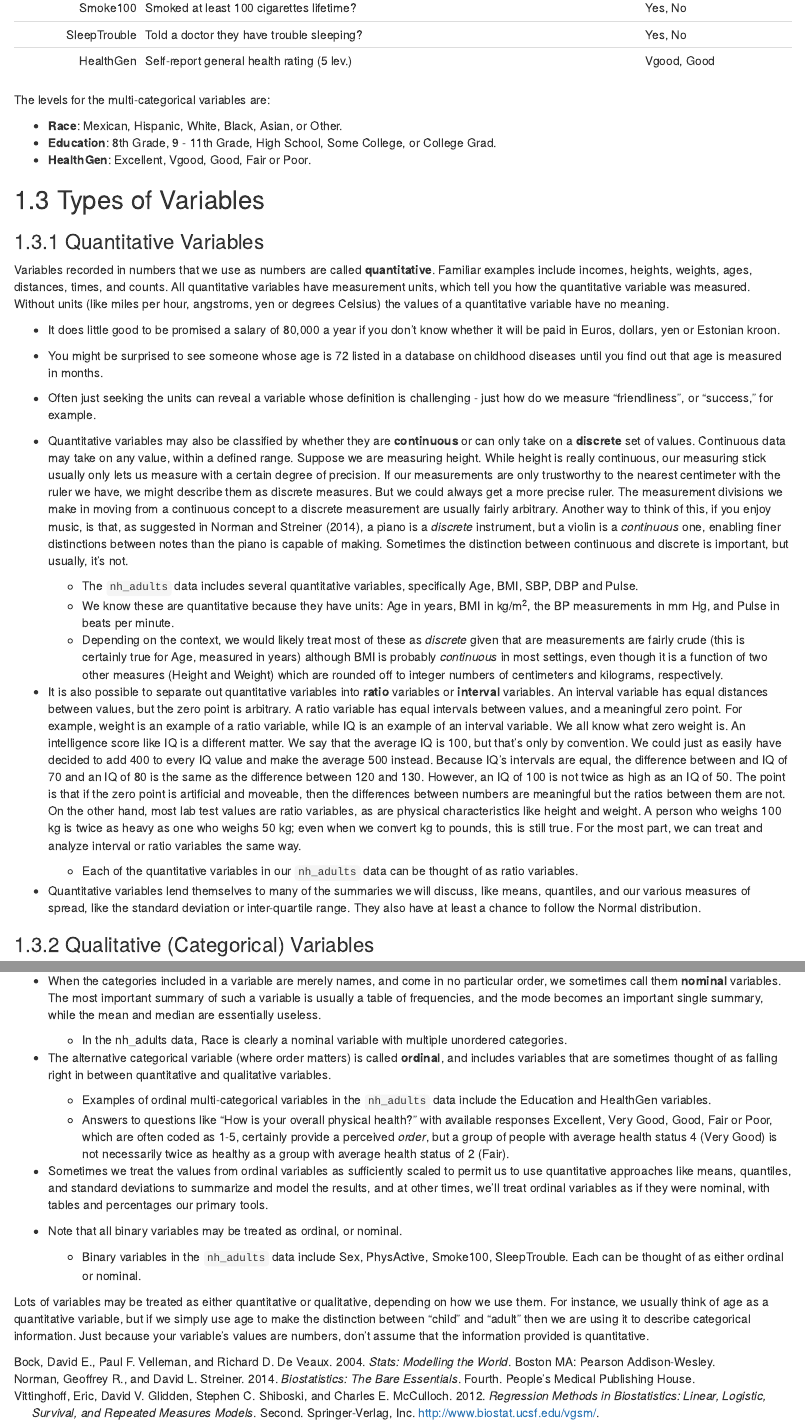
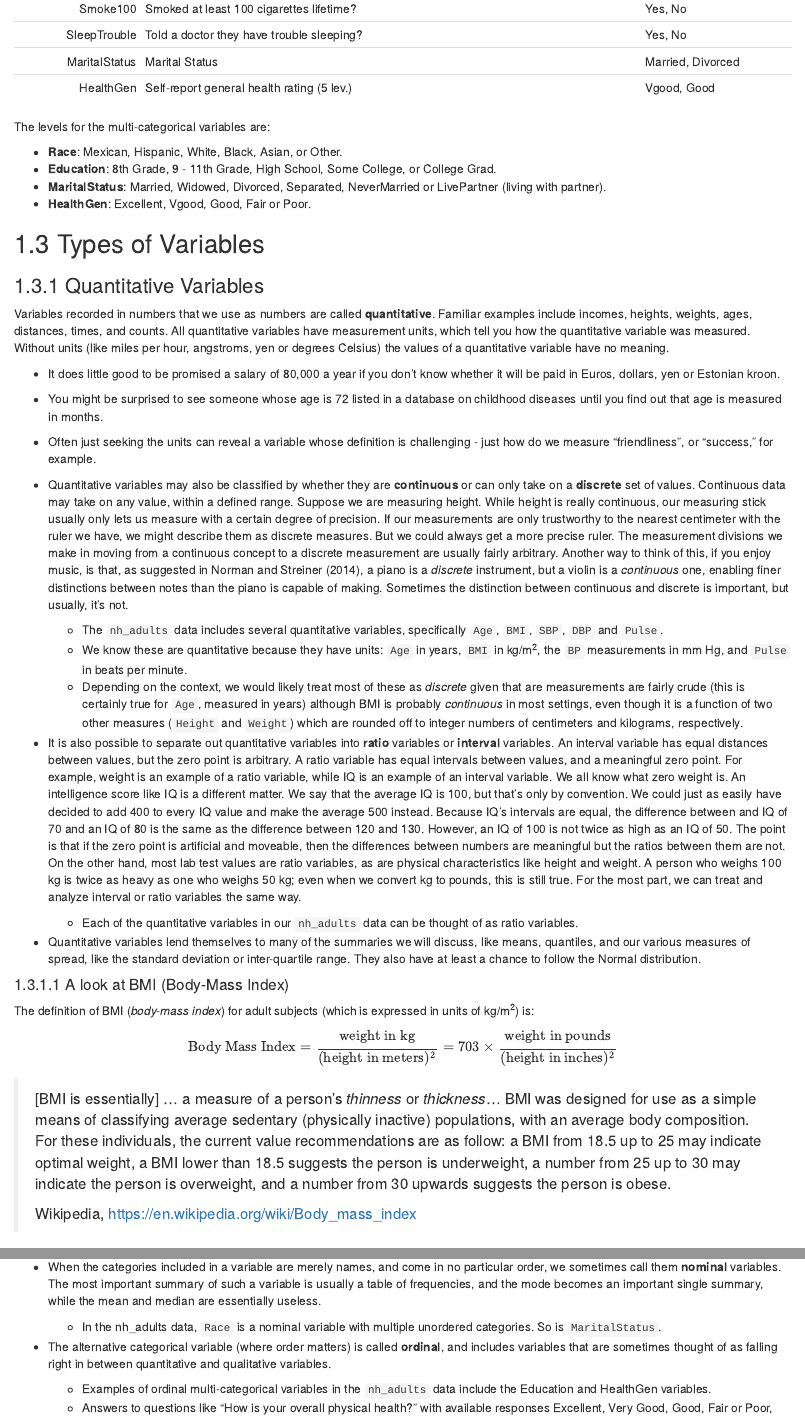
Before and after one commit to THOMASELOVE/2019-431-book, an R Markdown document (04_datastructureandtypes.Rmd): the page in a window 1100 px wide, from 1870 px down before the commit and from 1890 px down after it, so that both start at the same text, and a second part further down, joined at a grey line. Rendered offline with R 4.5, knitr and Pandoc, with nearby package versions; drawn as R Markdown's standard HTML page in place of the format the file asks for; some code elsewhere in the file could not run offline; common packages that the code uses without loading them are loaded.

Commit message:
Chapters 1-4

```diff
--- a/04_datastructureandtypes.Rmd
+++ b/04_datastructureandtypes.Rmd
@@ -75,14 +76,15 @@ Pulse        | 60 second pulse rate in beats per minute   | 56, 102
 PhysActive   | Moderate or vigorous-intensity sports?     | Yes, No
 Smoke100     | Smoked at least 100 cigarettes lifetime?   | Yes, No
 SleepTrouble | Told a doctor they have trouble sleeping?  | Yes, No
+MaritalStatus | Marital Status    | Married, Divorced
 HealthGen    | Self-report general health rating (5 lev.) | Vgood, Good
 
 The levels for the multi-categorical variables are:
 
 - **Race**: Mexican, Hispanic, White, Black, Asian, or Other.
 - **Education**: 8th Grade, 9 - 11th Grade, High School, Some College, or College Grad.
+- **MaritalStatus**: Married, Widowed, Divorced, Separated, NeverMarried or LivePartner (living with partner).
 - **HealthGen**: Excellent, Vgood, Good, Fair or Poor.
-
 
 ## Types of Variables
 
@@ -98,9 +100,9 @@ Variables recorded in numbers that we use as numbers are called **quantitative**
 
 - Quantitative variables may also be classified by whether they are **continuous** or can only take on a **discrete** set of values. Continuous data may take on any value, within a defined range. Suppose we are measuring height. While height is really continuous, our measuring stick usually only lets us measure with a certain degree of precision. If our measurements are only trustworthy to the nearest centimeter with the ruler we have, we might describe them as discrete measures. But we could always get a more precise ruler. The measurement divisions we make in moving from a continuous concept to a discrete measurement are usually fairly arbitrary. Another way to think of this, if you enjoy music, is that, as suggested in @Norman-Streiner, a piano is a *discrete* instrument, but a violin is a *continuous* one, enabling finer distinctions between notes than the piano is capable of making. Sometimes the distinction between continuous and discrete is important, but usually, it's not.
 
-    + The `nh_adults` data includes several quantitative variables, specifically Age, BMI, SBP, DBP and Pulse.
-    + We know these are quantitative because they have units: Age in years, BMI in kg/m^2^, the BP measurements in mm Hg, and Pulse in beats per minute.
-    + Depending on the context, we would likely treat most of these as *discrete* given that are measurements are fairly crude (this is certainly true for Age, measured in years) although BMI is probably *continuous* in most settings, even though it is a function of two other measures (Height and Weight) which are rounded off to integer numbers of centimeters and kilograms, respectively.
+    + The `nh_adults` data includes several quantitative variables, specifically `Age`, `BMI`, `SBP`, `DBP` and `Pulse`.
+    + We know these are quantitative because they have units: `Age` in years, `BMI` in kg/m^2^, the `BP` measurements in mm Hg, and `Pulse` in beats per minute.
+    + Depending on the context, we would likely treat most of these as *discrete* given that are measurements are fairly crude (this is certainly true for `Age`, measured in years) although BMI is probably *continuous* in most settings, even though it is a function of two other measures (`Height` and `Weight`) which are rounded off to integer numbers of centimeters and kilograms, respectively.
 
 - It is also possible to separate out quantitative variables into **ratio** variables or **interval** variables. An interval variable has equal distances between values, but the zero point is arbitrary. A ratio variable has equal intervals between values, and a meaningful zero point. For example, weight is an example of a ratio variable, while IQ is an example of an interval variable. We all know what zero weight is. An intelligence score like IQ is a different matter. We say that the average IQ is 100, but that's only by convention. We could just as easily have decided to add 400 to every IQ value and make the average 500 instead. Because IQ's intervals are equal, the difference between and IQ of 70 and an IQ of 80 is the same as the difference between 120 and 130. However, an IQ of 100 is not twice as high as an IQ of 50. The point is that if the zero point is artificial and moveable, then the differences between numbers are meaningful but the ratios between them are not. On the other hand, most lab test values are ratio variables, as are physical characteristics like height and weight. A person who weighs 100 kg is twice as heavy as one who weighs 50 kg; even when we convert kg to pounds, this is still true. For the most part, we can treat and analyze interval or ratio variables the same way.
 
@@ -108,13 +110,25 @@ Variables recorded in numbers that we use as numbers are called **quantitative**
 
 - Quantitative variables lend themselves to many of the summaries we will discuss, like means, quantiles, and our various measures of spread, like the standard deviation or inter-quartile range. They also have at least a chance to follow the Normal distribution.
 
+#### A look at BMI (Body-Mass Index)
+
+The definition of BMI (*body-mass index*) for adult subjects (which is expressed in units of kg/m^2^) is:
+
+$$
+\mbox{Body Mass Index} = \frac{\mbox{weight in kg}}{(\mbox{height in meters})^2} = 703 \times \frac{\mbox{weight in pounds}}{(\mbox{height in inches})^2}
+$$
+
+> [BMI is essentially] ... a measure of a person's *thinness* or *thickness*... BMI was designed for use as a simple means of classifying average sedentary (physically inactive) populations, with an average body composition. For these individuals, the current value recommendations are as follow: a BMI from 18.5 up to 25 may indicate optimal weight, a BMI lower than 18.5 suggests the person is underweight, a number from 25 up to 30 may indicate the person is overweight, and a number from 30 upwards suggests the person is obese.
+>
+> Wikipedia, https://en.wikipedia.org/wiki/Body_mass_index
+
 ### Qualitative (Categorical) Variables
 
 **Qualitative** or categorical variables consist of names of categories. These names may be numerical, but the numbers (or names) are simply codes to identify the groups or categories into which the individuals are divided. Categorical variables with two categories, like yes or no, up or down, or, more generally, 1 and 0, are called **binary** variables. Those with more than two-categories are sometimes called **multi-categorical** variables.
 
 - When the categories included in a variable are merely names, and come in no particular order, we sometimes call them **nominal** variables. The most important summary of such a variable is usually a table of frequencies, and the mode becomes an important single summary, while the mean and median are essentially useless.
 
-    + In the nh_adults data, Race is clearly a nominal variable with multiple unordered categories.
+    + In the nh_adults data, `Race` is a nominal variable with multiple unordered categories. So is `MaritalStatus`.
 
 - The alternative categorical variable (where order matters) is called **ordinal**, and includes variables that are sometimes thought of as falling right in between quantitative and qualitative variables.
 
@@ -125,6 +139,6 @@ Variables recorded in numbers that we use as numbers are called **quantitative**
 
 - Note that all binary variables may be treated as ordinal, or nominal.
 
-    + Binary variables in the `nh_adults` data include Sex, PhysActive, Smoke100, SleepTrouble. Each can be thought of as either ordinal or nominal.
+    + Binary variables in the `nh_adults` data include `Sex`, `PhysActive`, `Smoke100`, `SleepTrouble`. Each can be thought of as either ordinal or nominal.
 
 Lots of variables may be treated as either quantitative or qualitative, depending on how we use them. For instance, we usually think of age as a quantitative variable, but if we simply use age to make the distinction between "child" and "adult" then we are using it to describe categorical information. Just because your variable's values are numbers, don't assume that the information provided is quantitative.
```
Also changed, not shown: 03_dataviz.Rmd (+9 -0 lines), docs/search_index.json, 04_datastructureandtypes.Rmd (3 more changed lines), 6 other files.
